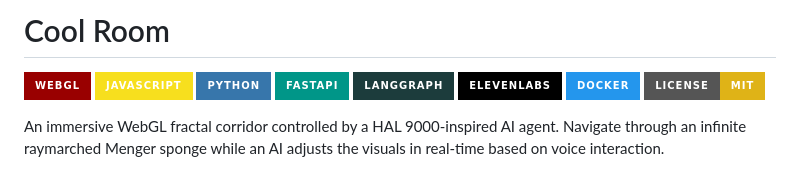
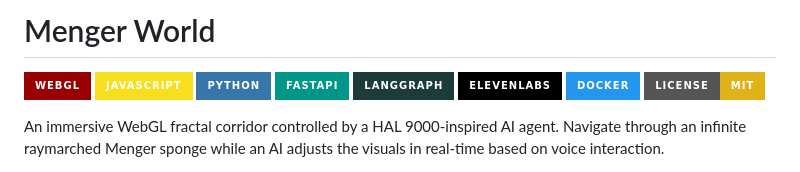
Before and after one commit to nicojapas/menger-world, a Markdown page: README.md, the part around the change. Drawn GitHub-style; badges without logos.

```diff
--- a/README.md
+++ b/README.md
@@ -1,4 +1,4 @@
-# Cool Room
+# Menger World
 
 [![WebGL](https://img.shields.io/badge/WebGL-990000?style=for-the-badge&logo=webgl&logoColor=white)](https://www.khronos.org/webgl/)
 [![JavaScript](https://img.shields.io/badge/JavaScript-F7DF1E?style=for-the-badge&logo=javascript&logoColor=black)](https://developer.mozilla.org/en-US/docs/Web/JavaScript)
```
